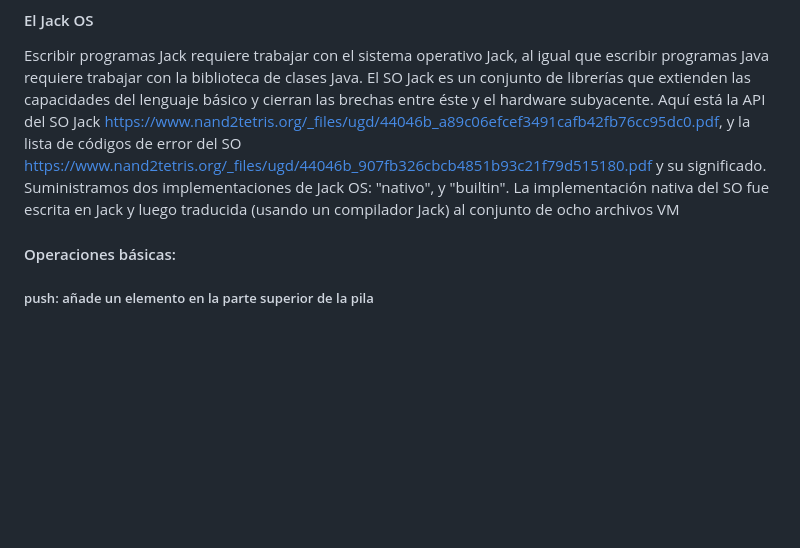
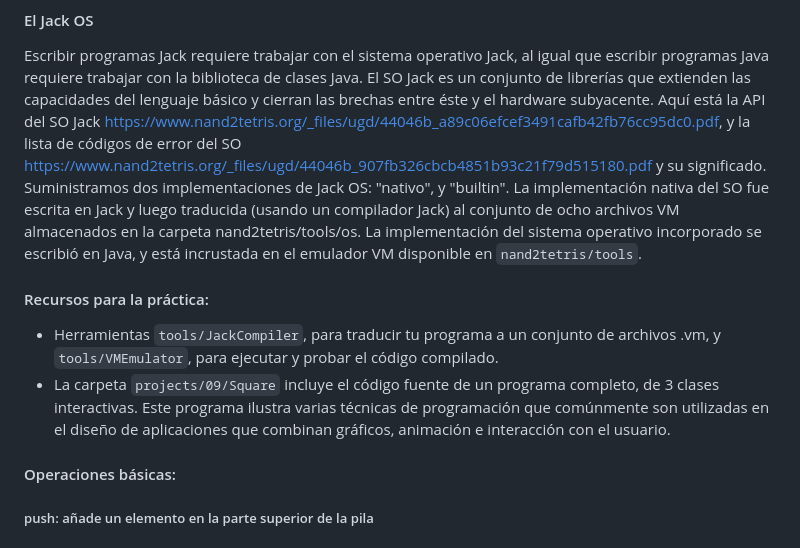
Before and after one commit to DiegoToscano04/DiegoToscano04.github.io, a Markdown page: Proyectos/Proyecto9/README.md, the part around one of its changes. Rendered like a GitHub page; blank space fills up the shorter version.

```diff
--- a/Proyectos/Proyecto9/README.md
+++ b/Proyectos/Proyecto9/README.md
@@ -83,7 +83,13 @@ https://diegotoscano04.github.io/  </p>
 #### El Jack OS
 
 Escribir programas Jack requiere trabajar con el sistema operativo Jack, al igual que escribir programas Java requiere trabajar con la biblioteca de clases Java. El SO Jack es un conjunto de librerías que extienden las capacidades del lenguaje básico y cierran las brechas entre éste y el hardware subyacente. Aquí está la API del SO Jack https://www.nand2tetris.org/_files/ugd/44046b_a89c06efcef3491cafb42fb76cc95dc0.pdf, y la lista de códigos de error del SO https://www.nand2tetris.org/_files/ugd/44046b_907fb326cbcb4851b93c21f79d515180.pdf y su significado.
-Suministramos dos implementaciones de Jack OS: "nativo", y "builtin". La implementación nativa del SO fue escrita en Jack y luego traducida (usando un compilador Jack) al conjunto de ocho archivos VM
+Suministramos dos implementaciones de Jack OS: "nativo", y "builtin". La implementación nativa del SO fue escrita en Jack y luego traducida (usando un compilador Jack) al conjunto de ocho archivos VM almacenados en la carpeta nand2tetris/tools/os. La implementación del sistema operativo incorporado se escribió en Java, y está incrustada en el emulador VM disponible en `nand2tetris/tools`.
+
+#### Recursos para la práctica:
+
+- Herramientas `tools/JackCompiler`, para traducir tu programa a un conjunto de archivos .vm, y  `tools/VMEmulator`, para ejecutar y probar el código compilado.
+- La carpeta `projects/09/Square` incluye el código fuente de un programa completo, de 3 clases interactivas. Este programa ilustra varias técnicas de programación que comúnmente son utilizadas en el diseño de aplicaciones que combinan gráficos, animación e interacción con el usuario.
+
 
 #### Operaciones básicas:
 
```
Also changed, not shown: other parts of Proyectos/Proyecto9/README.md (+11 -11 lines).
